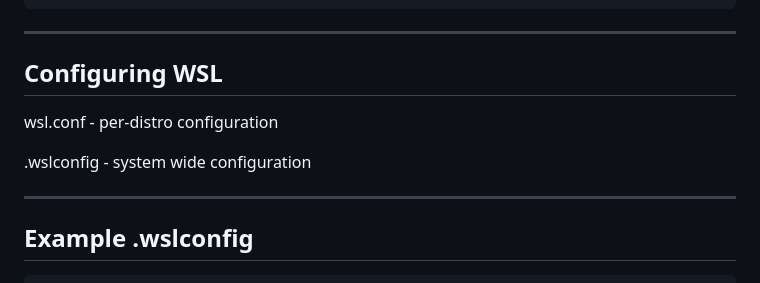
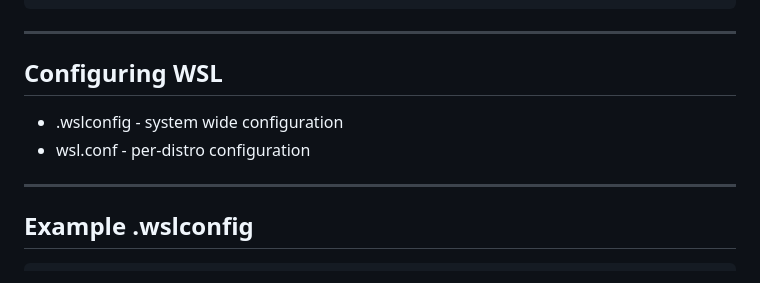
Before and after one commit to dbafromthecold/wsldeepdive, a Markdown page: slides.md, the part around the change. GitHub-like rendering.

Commit message:
updated slides

```diff
--- a/slides.md
+++ b/slides.md
@@ -115,10 +115,9 @@ Jump into a distro: -
 
 ## Configuring WSL
 <!-- .slide: style="text-align: left;"> -->
-wsl.conf - per-distro configuration
 
-.wslconfig - system wide configuration
-
+- .wslconfig - system wide configuration
+- wsl.conf - per-distro configuration
 
 ---
 
```
